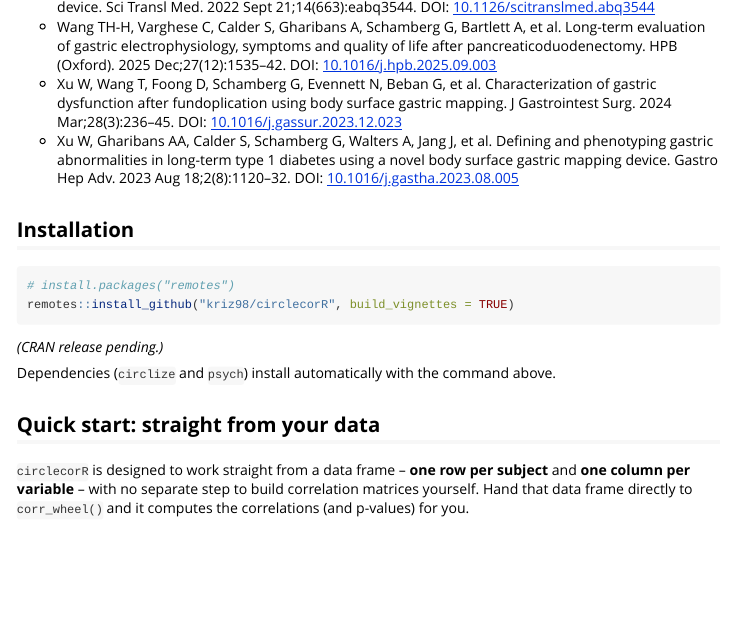
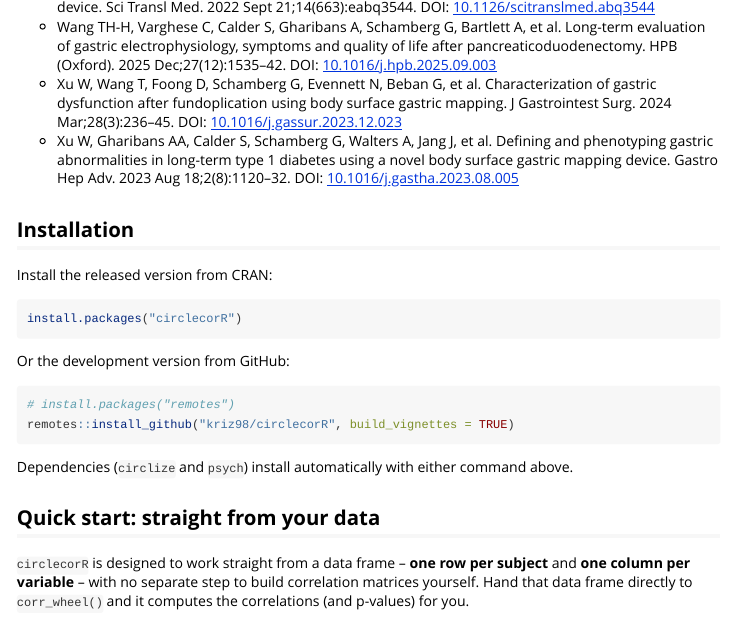
Before and after one commit to kriz98/circlecorR, an R Markdown document (vignettes/circlecorR.Rmd): the page in a window 1100 px wide, from 580 px down. Rendered offline with R 4.5, knitr and Pandoc, with nearby package versions.

Commit message:
Update install instructions now that circlecorR is on CRAN
Lead with install.packages('circlecorR') in the README and vignette,
keep install_github() as the dev-version option, and add a CRAN
status badge. Also commit CRAN-SUBMISSION (the usethis/devtools
submission-tracking record) and exclude it from the build via
.Rbuildignore.

````diff
--- a/vignettes/circlecorR.Rmd
+++ b/vignettes/circlecorR.Rmd
@@ -54,15 +54,21 @@ have leveraged these plots, including:
 
 ## Installation
 
+Install the released version from CRAN:
+
+```r
+install.packages("circlecorR")
+```
+
+Or the development version from GitHub:
+
 ```r
 # install.packages("remotes")
 remotes::install_github("kriz98/circlecorR", build_vignettes = TRUE)
 ```
 
-*(CRAN release pending.)*
-
-Dependencies (`circlize` and `psych`) install automatically with the command
-above.
+Dependencies (`circlize` and `psych`) install automatically with either
+command above.
 
 ## Quick start: straight from your data
 
````
Also changed, not shown: README.md, 2 other files.
